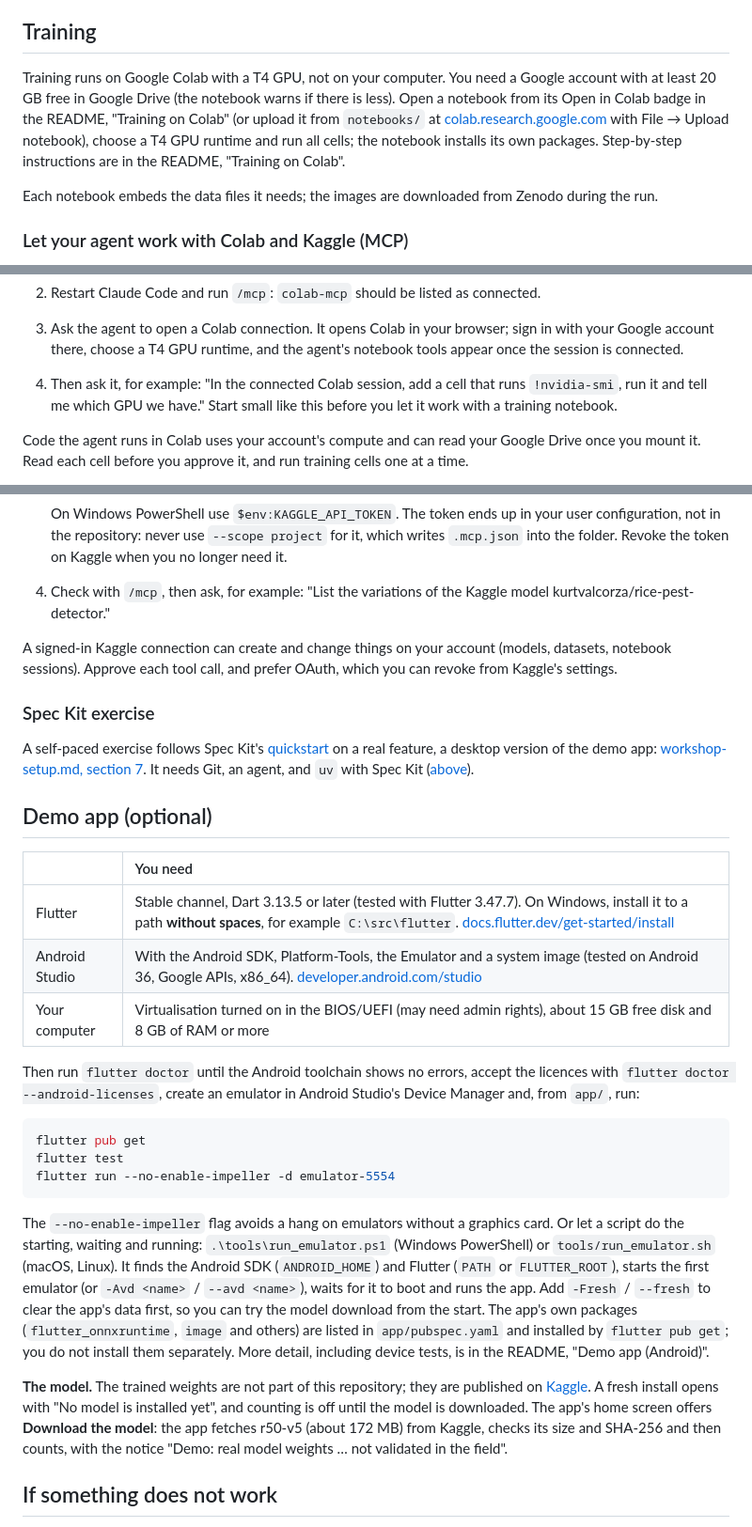
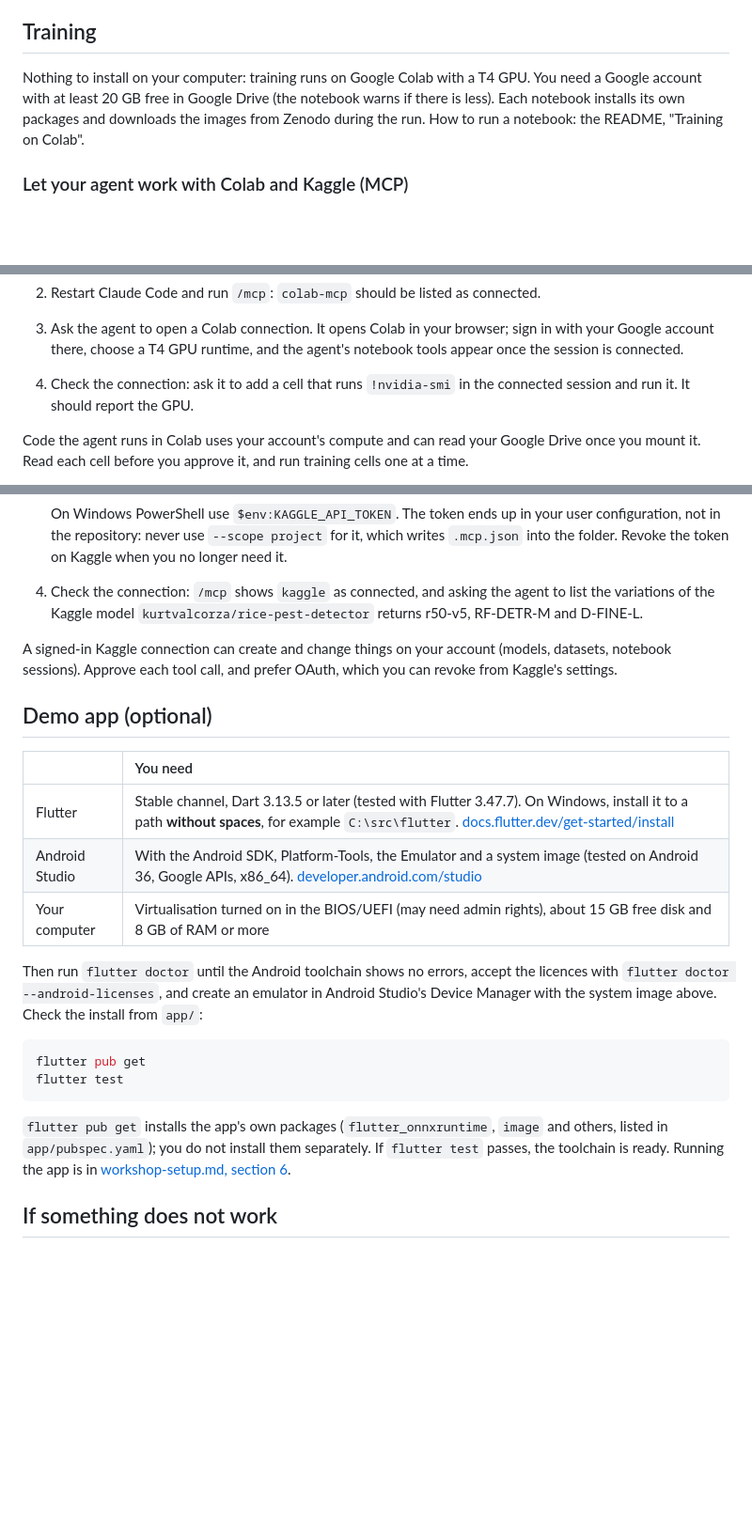
Before and after one commit to kurtvalcorza/rice-pest-detector, a Markdown page: docs/setup.md, 3 parts joined by grey strips. Shown at 94% size. GitHub-like rendering; blank space fills up the shorter version.

Commit message:
setup.md: installation only (requirements, install, and a check that it worked)
Co-Authored-By: Claude Opus 5.5 <noreply@anthropic.com>

````diff
--- a/docs/setup.md
+++ b/docs/setup.md
@@ -107,9 +107,7 @@ Tests that need torch, transformers or onnxruntime are skipped automatically whe
 
 ## Training
 
-Training runs on Google Colab with a T4 GPU, not on your computer. You need a Google account with at least 20 GB free in Google Drive (the notebook warns if there is less). Open a notebook from its Open in Colab badge in the README, "Training on Colab" (or upload it from `notebooks/` at [colab.research.google.com](https://colab.research.google.com) with File → Upload notebook), choose a T4 GPU runtime and run all cells; the notebook installs its own packages. Step-by-step instructions are in the README, "Training on Colab".
-
-Each notebook embeds the data files it needs; the images are downloaded from Zenodo during the run.
+Nothing to install on your computer: training runs on Google Colab with a T4 GPU. You need a Google account with at least 20 GB free in Google Drive (the notebook warns if there is less). Each notebook installs its own packages and downloads the images from Zenodo during the run. How to run a notebook: the README, "Training on Colab".
 
 ### Let your agent work with Colab and Kaggle (MCP)
 
@@ -126,7 +124,7 @@ Two MCP servers let a coding agent on your computer work with the notebooks and
    In clients configured with an `mcpServers` JSON block, the same server is `"colab-mcp": {"command": "uvx", "args": ["git+https://github.com/googlecolab/colab-mcp"], "timeout": 30000}`.
 2. Restart Claude Code and run `/mcp`: `colab-mcp` should be listed as connected.
 3. Ask the agent to open a Colab connection. It opens Colab in your browser; sign in with your Google account there, choose a T4 GPU runtime, and the agent's notebook tools appear once the session is connected.
-4. Then ask it, for example: "In the connected Colab session, add a cell that runs `!nvidia-smi`, run it and tell me which GPU we have." Start small like this before you let it work with a training notebook.
+4. Check the connection: ask it to add a cell that runs `!nvidia-smi` in the connected session and run it. It should report the GPU.
 
 Code the agent runs in Colab uses your account's compute and can read your Google Drive once you mount it. Read each cell before you approve it, and run training cells one at a time.
 
@@ -146,13 +144,9 @@ Code the agent runs in Colab uses your account's compute and can read your Googl
    ```
 
    On Windows PowerShell use `$env:KAGGLE_API_TOKEN`. The token ends up in your user configuration, not in the repository: never use `--scope project` for it, which writes `.mcp.json` into the folder. Revoke the token on Kaggle when you no longer need it.
-4. Check with `/mcp`, then ask, for example: "List the variations of the Kaggle model kurtvalcorza/rice-pest-detector."
+4. Check the connection: `/mcp` shows `kaggle` as connected, and asking the agent to list the variations of the Kaggle model `kurtvalcorza/rice-pest-detector` returns r50-v5, RF-DETR-M and D-FINE-L.
 
 A signed-in Kaggle connection can create and change things on your account (models, datasets, notebook sessions). Approve each tool call, and prefer OAuth, which you can revoke from Kaggle's settings.
-
-### Spec Kit exercise
-
-A self-paced exercise follows Spec Kit's [quickstart](https://github.github.io/spec-kit/quickstart.html) on a real feature, a desktop version of the demo app: [workshop-setup.md, section 7](workshop-setup.md#7-exercise-in-your-own-time-spec-the-desktop-app-with-spec-kit). It needs Git, an agent, and `uv` with Spec Kit ([above](#uv-and-spec-kit)).
 
 ## Demo app (optional)
 
@@ -162,17 +156,14 @@ A self-paced exercise follows Spec Kit's [quickstart](https://github.github.io/s
 | Android Studio | With the Android SDK, Platform-Tools, the Emulator and a system image (tested on Android 36, Google APIs, x86_64). [developer.android.com/studio](https://developer.android.com/studio) |
 | Your computer | Virtualisation turned on in the BIOS/UEFI (may need admin rights), about 15 GB free disk and 8 GB of RAM or more |
 
-Then run `flutter doctor` until the Android toolchain shows no errors, accept the licences with `flutter doctor --android-licenses`, create an emulator in Android Studio's Device Manager and, from `app/`, run:
+Then run `flutter doctor` until the Android toolchain shows no errors, accept the licences with `flutter doctor --android-licenses`, and create an emulator in Android Studio's Device Manager with the system image above. Check the install from `app/`:
 
 ```bash
 flutter pub get
 flutter test
-flutter run --no-enable-impeller -d emulator-5554
 ```
 
-The `--no-enable-impeller` flag avoids a hang on emulators without a graphics card. Or let a script do the starting, waiting and running: `.\tools\run_emulator.ps1` (Windows PowerShell) or `tools/run_emulator.sh` (macOS, Linux). It finds the Android SDK (`ANDROID_HOME`) and Flutter (`PATH` or `FLUTTER_ROOT`), starts the first emulator (or `-Avd <name>` / `--avd <name>`), waits for it to boot and runs the app. Add `-Fresh` / `--fresh` to clear the app's data first, so you can try the model download from the start. The app's own packages (`flutter_onnxruntime`, `image` and others) are listed in `app/pubspec.yaml` and installed by `flutter pub get`; you do not install them separately. More detail, including device tests, is in the README, "Demo app (Android)".
-
-**The model.** The trained weights are not part of this repository; they are published on [Kaggle](https://www.kaggle.com/models/kurtvalcorza/rice-pest-detector). A fresh install opens with "No model is installed yet", and counting is off until the model is downloaded. The app's home screen offers **Download the model**: the app fetches r50-v5 (about 172 MB) from Kaggle, checks its size and SHA-256 and then counts, with the notice "Demo: real model weights … not validated in the field".
+`flutter pub get` installs the app's own packages (`flutter_onnxruntime`, `image` and others, listed in `app/pubspec.yaml`); you do not install them separately. If `flutter test` passes, the toolchain is ready. Running the app is in [workshop-setup.md, section 6](workshop-setup.md#6-optional-in-your-own-time-run-the-demo-app-on-an-emulator).
 
 ## If something does not work
 
````
Also changed, not shown: docs/workshop-setup.md (+10 -1 lines).
